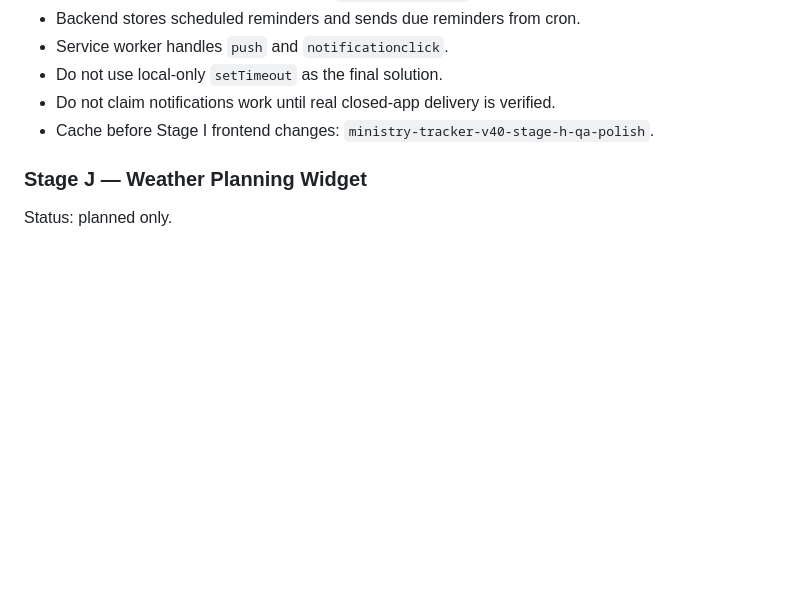
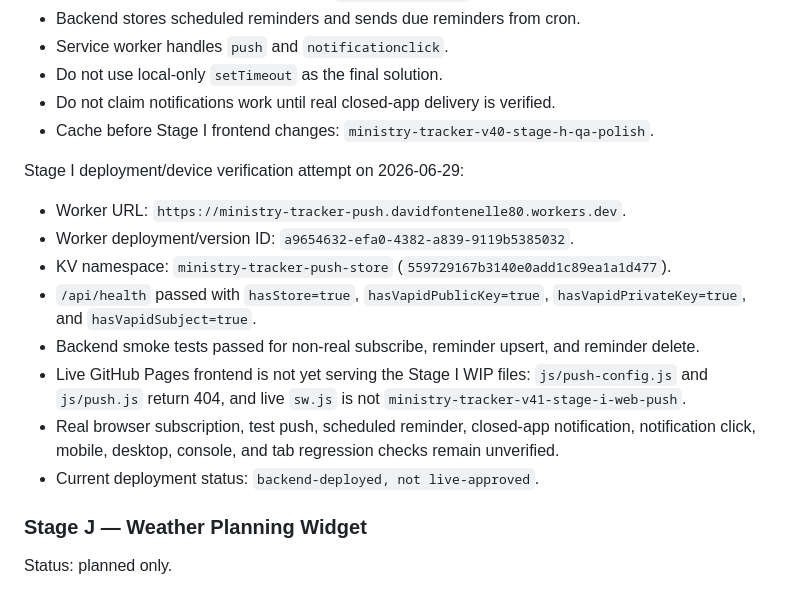
Before and after one commit to davidfontenelle80-cloud/ministry-tracker-, a Markdown page: docs/stage-notes/2026-06-27-ministry-current-handoff-and-remaining-work.md, the part around the change. GitHub-like rendering; blank space fills up the shorter version.

Commit message:
docs: record Stage I deployment verification blocker

```diff
--- a/docs/stage-notes/2026-06-27-ministry-current-handoff-and-remaining-work.md
+++ b/docs/stage-notes/2026-06-27-ministry-current-handoff-and-remaining-work.md
@@ -73,6 +73,17 @@ Documented Stage I architecture before coding:
 - Do not claim notifications work until real closed-app delivery is verified.
 - Cache before Stage I frontend changes: `ministry-tracker-v40-stage-h-qa-polish`.
 
+Stage I deployment/device verification attempt on 2026-06-29:
+
+- Worker URL: `https://ministry-tracker-push.davidfontenelle80.workers.dev`.
+- Worker deployment/version ID: `a9654632-efa0-4382-a839-9119b5385032`.
+- KV namespace: `ministry-tracker-push-store` (`559729167b3140e0add1c89ea1a1d477`).
+- `/api/health` passed with `hasStore=true`, `hasVapidPublicKey=true`, `hasVapidPrivateKey=true`, and `hasVapidSubject=true`.
+- Backend smoke tests passed for non-real subscribe, reminder upsert, and reminder delete.
+- Live GitHub Pages frontend is not yet serving the Stage I WIP files: `js/push-config.js` and `js/push.js` return 404, and live `sw.js` is not `ministry-tracker-v41-stage-i-web-push`.
+- Real browser subscription, test push, scheduled reminder, closed-app notification, notification click, mobile, desktop, console, and tab regression checks remain unverified.
+- Current deployment status: `backend-deployed, not live-approved`.
+
 ### Stage J — Weather Planning Widget
 
 Status: planned only.
```
Also changed, not shown: docs/stage-notes/2026-06-23-ministry-notes-categories-calendar-plan.md (+72 -0 lines).
